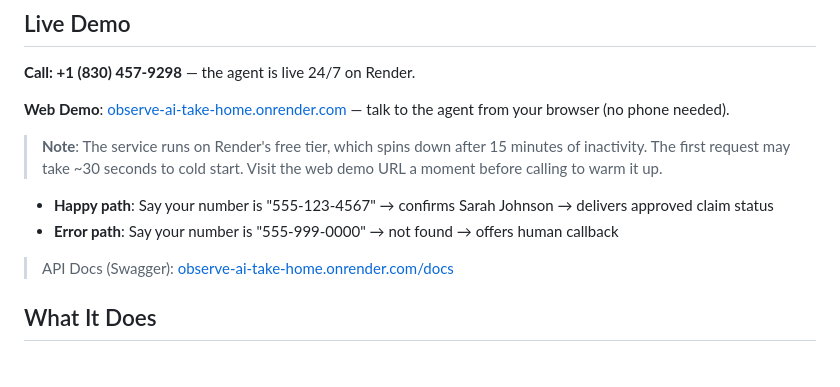
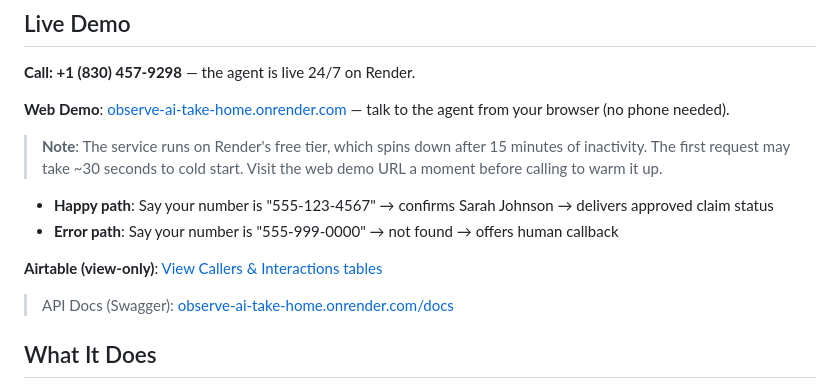
Before and after one commit to MatthewTracy/observe-ai-take-home, a Markdown page: README.md, the part around the change. Drawn GitHub-style; blank space fills up the shorter version.

Commit message:
Add Airtable invite link to README
Co-Authored-By: Claude Opus 4.6 (1M context) <noreply@anthropic.com>

```diff
--- a/README.md
+++ b/README.md
@@ -12,6 +12,8 @@ A VoiceAI agent that handles inbound customer calls for insurance claim status c
 
 - **Happy path**: Say your number is "555-123-4567" → confirms Sarah Johnson → delivers approved claim status
 - **Error path**: Say your number is "555-999-0000" → not found → offers human callback
+
+**Airtable (view-only)**: [View Callers & Interactions tables](https://airtable.com/invite/l?inviteId=invH4grPDM4fNHV8O&inviteToken=8727687b14beb63edcb0234b21b9bae714ae6560f65cab522b5e5cf344476a9a)
 
 > API Docs (Swagger): [observe-ai-take-home.onrender.com/docs](https://observe-ai-take-home.onrender.com/docs)
 
```
